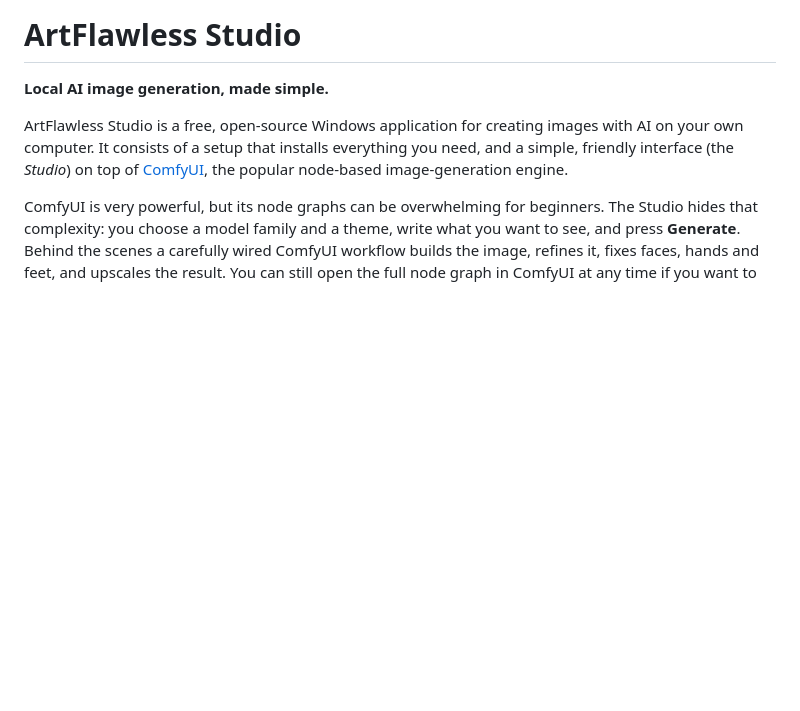
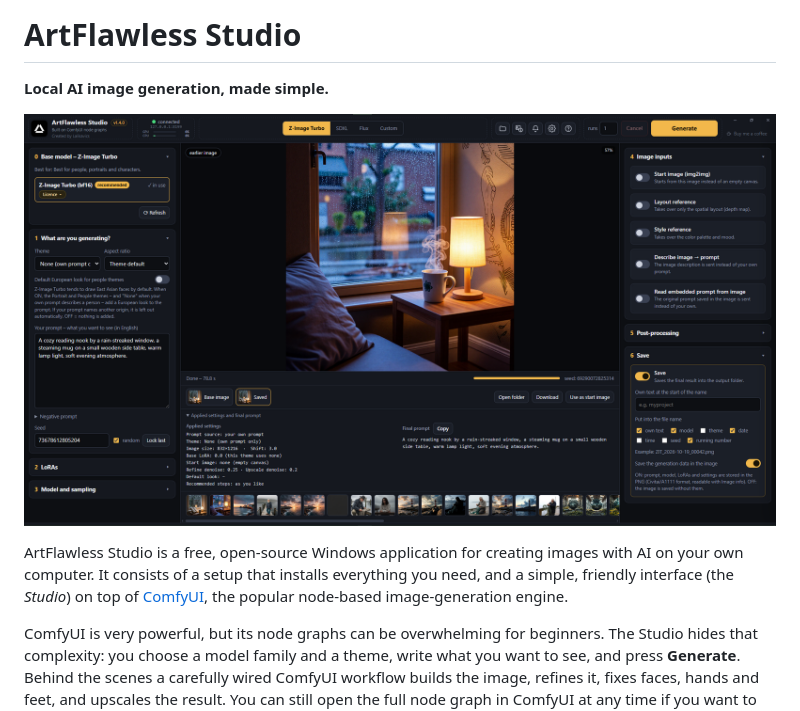
Before and after one commit to lalikavics/ArtFlawlessStudio, a Markdown page: README.md, the part around the change. Rendered like a GitHub page; pictures changed too: docs/screenshot.png (added); blank space fills up the shorter version.

Commit message:
Docs: main window screenshot in the README
Developed with the help of Claude (Anthropic).

```diff
--- a/README.md
+++ b/README.md
@@ -1,6 +1,8 @@
 # ArtFlawless Studio
 
 **Local AI image generation, made simple.**
+
+![ArtFlawless Studio main window: model family tabs, prompt and settings on the left, the generated image in the middle, image inputs and saving on the right](docs/screenshot.png)
 
 ArtFlawless Studio is a free, open-source Windows application for creating images with AI on your own computer. It consists of
 a setup that installs everything you need, and a simple, friendly interface (the *Studio*) on top of
```
Also changed, not shown: OLVASSEL.md (+2 -0 lines).
